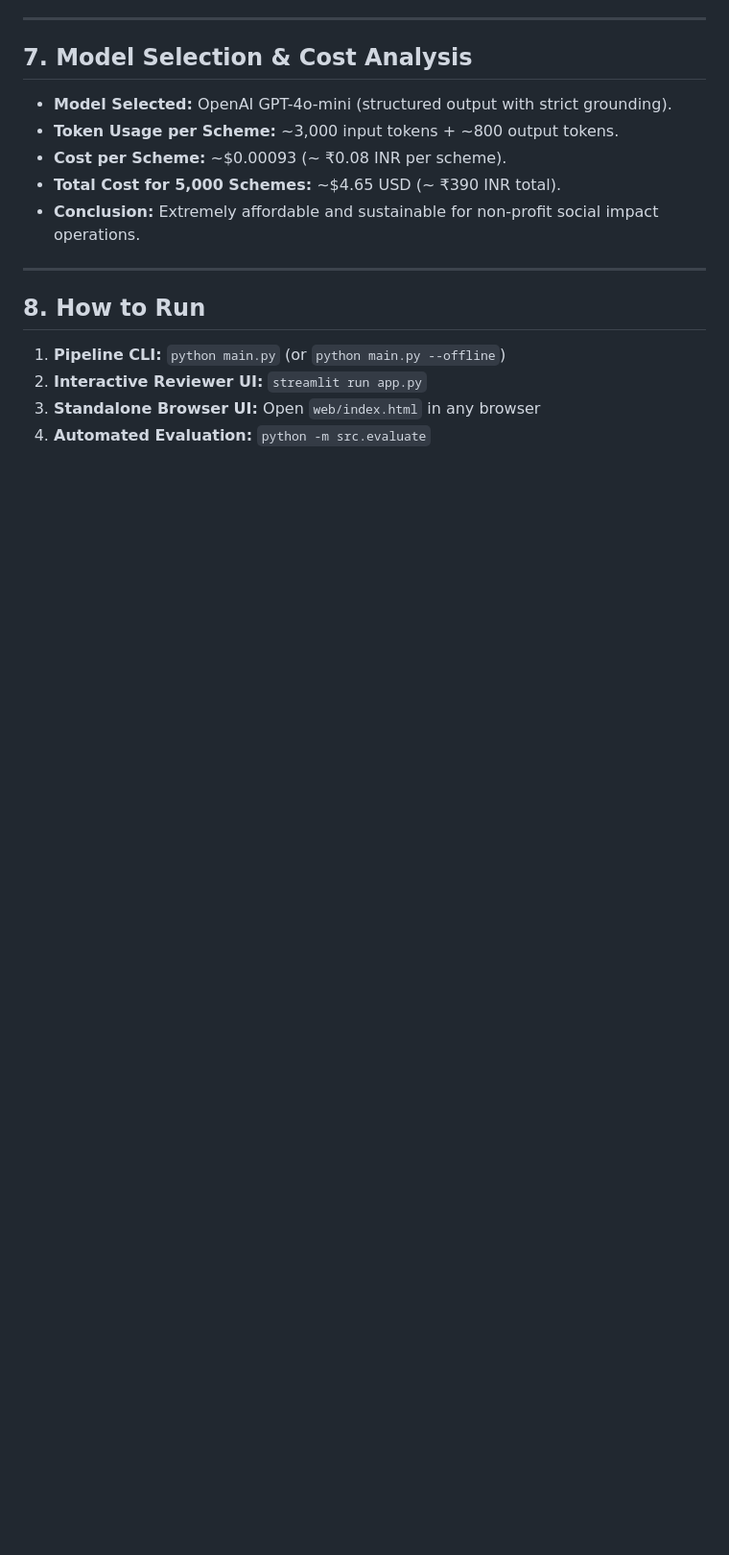
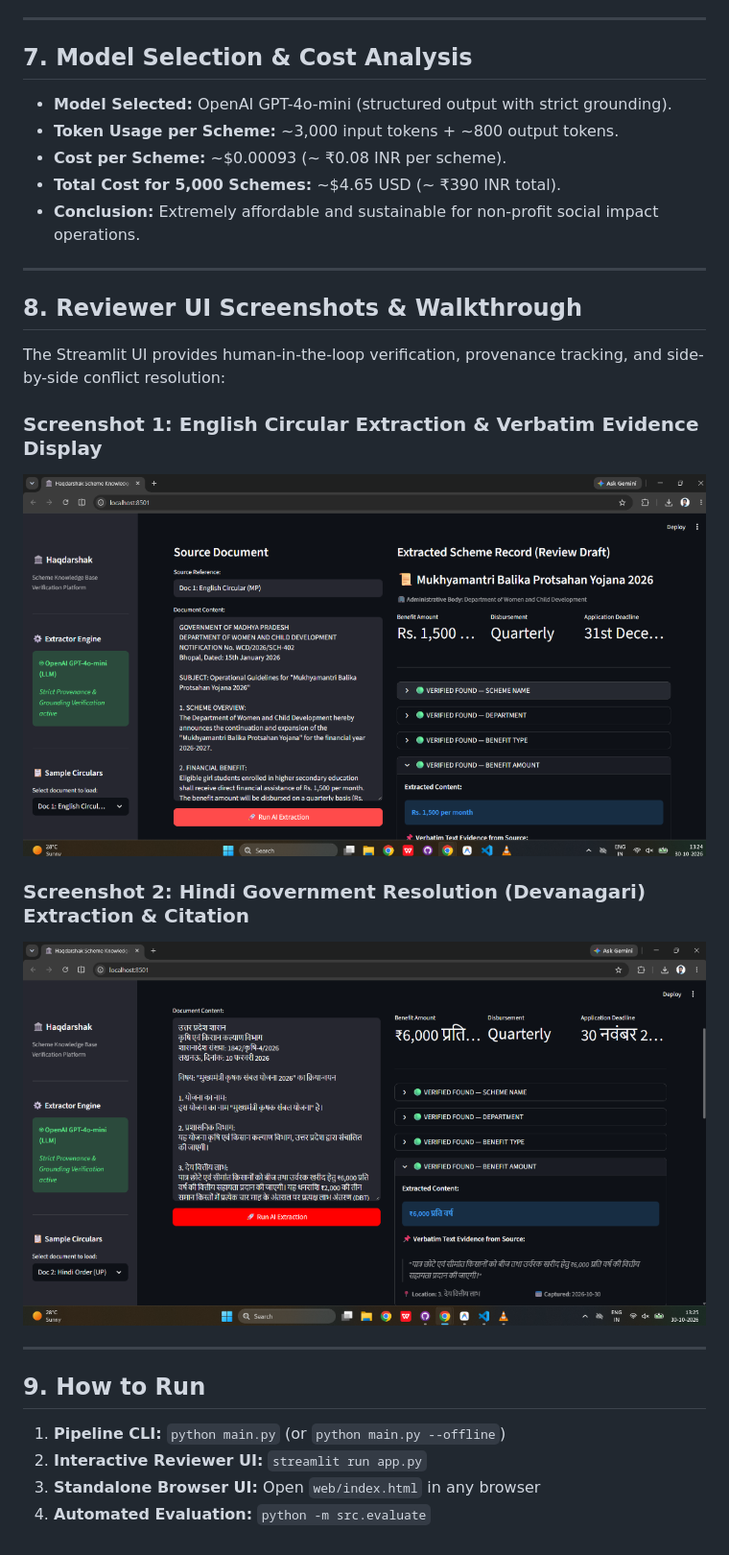
Before and after one commit to praveensaneforceofficial/Haqdarshak_Assignment, a Markdown page: DOCUMENTATION.md, the part around the change. Shown at 96% size. GitHub-like rendering; pictures changed too: assets/ui_screenshot_english.png (added), assets/ui_screenshot_hindi.png (added); blank space fills up the shorter version.

```diff
--- a/DOCUMENTATION.md
+++ b/DOCUMENTATION.md
@@ -112,7 +112,19 @@ Tested on real-world synthetic documents: English Circular, Hindi Resolution (De
 
 ---
 
-## 8. How to Run
+## 8. Reviewer UI Screenshots & Walkthrough
+
+The Streamlit UI provides human-in-the-loop verification, provenance tracking, and side-by-side conflict resolution:
+
+### Screenshot 1: English Circular Extraction & Verbatim Evidence Display
+![English Circular UI](assets/ui_screenshot_english.png)
+
+### Screenshot 2: Hindi Government Resolution (Devanagari) Extraction & Citation
+![Hindi Order UI](assets/ui_screenshot_hindi.png)
+
+---
+
+## 9. How to Run
 
 1. **Pipeline CLI:** `python main.py` (or `python main.py --offline`)
 2. **Interactive Reviewer UI:** `streamlit run app.py`
```
Also changed, not shown: README.md (+11 -0 lines), 2 other files.
